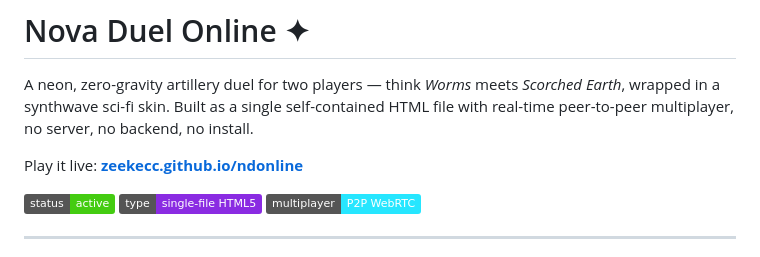
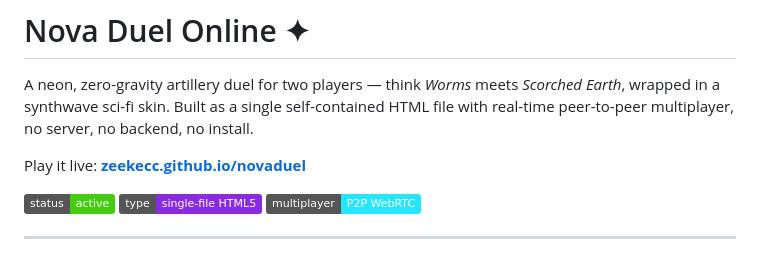
Before and after one commit to zeekecc/novaduel, a Markdown page: README.md, the part around the change. GitHub-like rendering; badges without logos.

```diff
--- a/README.md
+++ b/README.md
@@ -2,7 +2,7 @@
 
 A neon, zero-gravity artillery duel for two players — think *Worms* meets *Scorched Earth*, wrapped in a synthwave sci-fi skin. Built as a single self-contained HTML file with real-time peer-to-peer multiplayer, no server, no backend, no install.
 
-Play it live: **[zeekecc.github.io/ndonline](https://zeekecc.github.io/novaduel/)**
+Play it live: **[zeekecc.github.io/novaduel](https://zeekecc.github.io/novaduel/)**
 
 ![status](https://img.shields.io/badge/status-active-brightgreen) ![type](https://img.shields.io/badge/type-single--file%20HTML5-blueviolet) ![network](https://img.shields.io/badge/multiplayer-P2P%20WebRTC-26e6ff)
 
```
